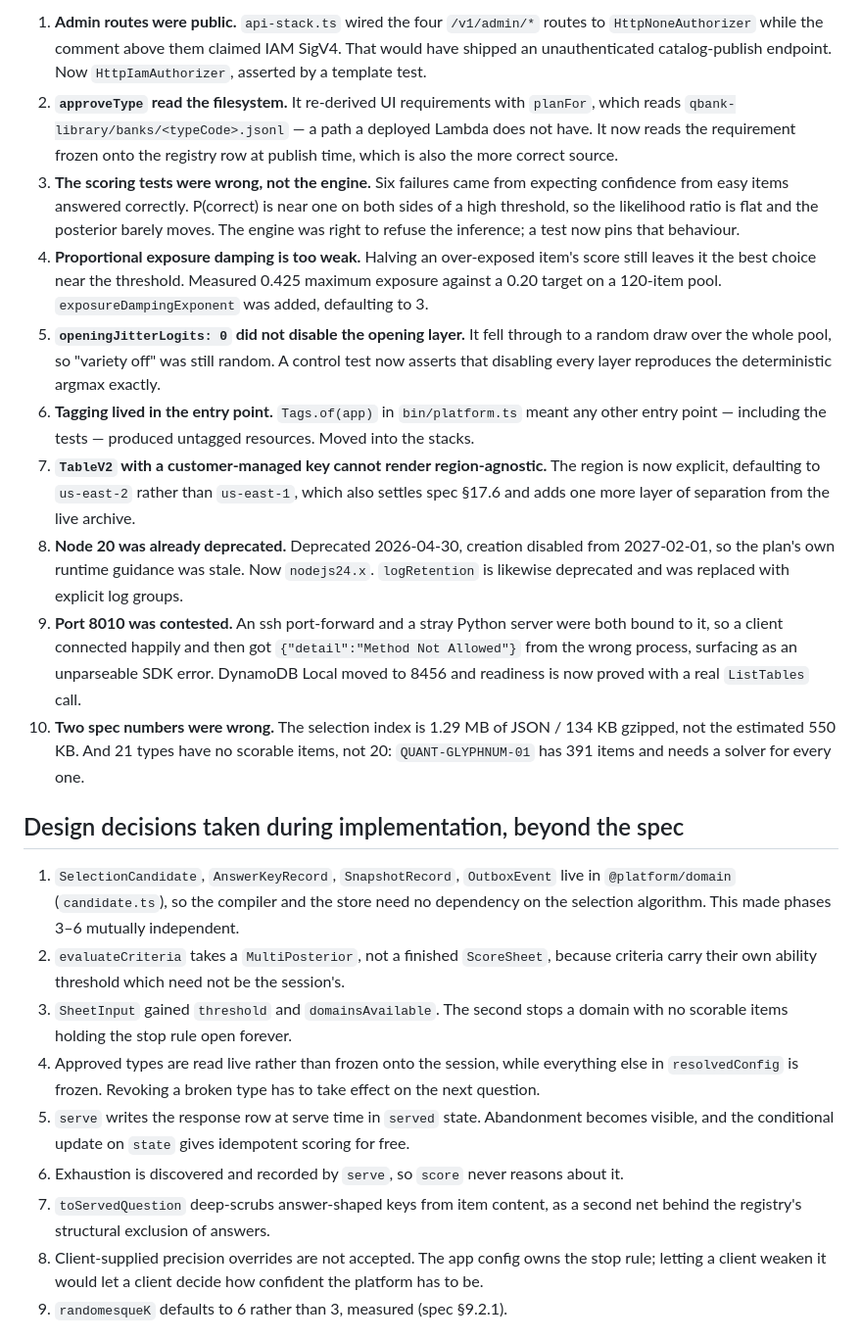
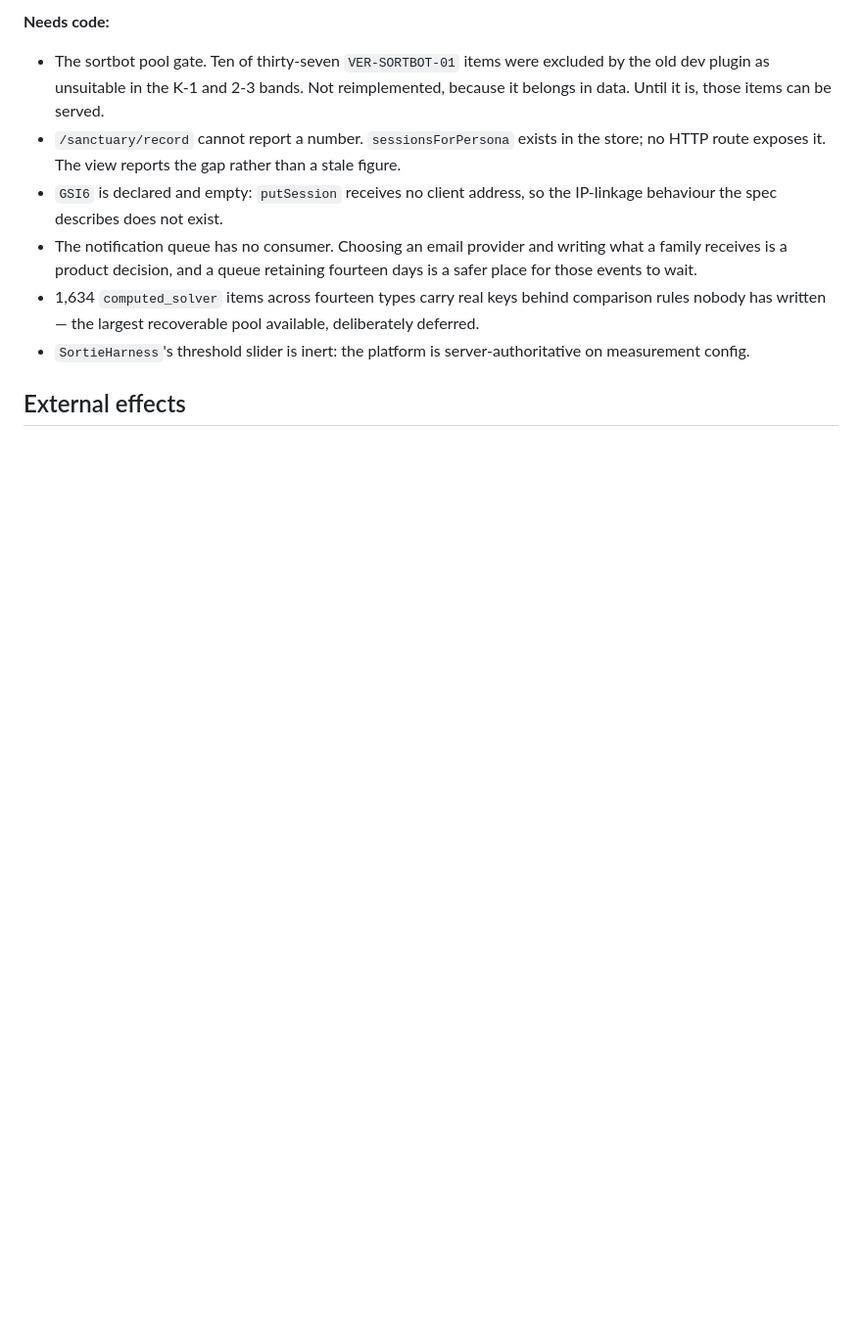
Before and after one commit to AadiTakle/aai-gt-selection, a Markdown page: docs/plans/aws-question-platform-progress.md, the part around one of its changes. Shown at 98% size. GitHub-like rendering; blank space fills up the shorter version.

```diff
--- a/docs/plans/aws-question-platform-progress.md
+++ b/docs/plans/aws-question-platform-progress.md
@@ -43,53 +63,17 @@ Recorded because each one was a belief that survived review and died on contact
 
-1. **Admin routes were public.** `api-stack.ts` wired the four `/v1/admin/*` routes to
-   `HttpNoneAuthorizer` while the comment above them claimed IAM SigV4. That would have shipped an
-   unauthenticated catalog-publish endpoint. Now `HttpIamAuthorizer`, asserted by a template test.
-2. **`approveType` read the filesystem.** It re-derived UI requirements with `planFor`, which reads
-   `qbank-library/banks/<typeCode>.jsonl` — a path a deployed Lambda does not have. It now reads the
-   requirement frozen onto the registry row at publish time, which is also the more correct source.
-3. **The scoring tests were wrong, not the engine.** Six failures came from expecting confidence from
-   easy items answered correctly. P(correct) is near one on both sides of a high threshold, so the
-   likelihood ratio is flat and the posterior barely moves. The engine was right to refuse the
-   inference; a test now pins that behaviour.
-4. **Proportional exposure damping is too weak.** Halving an over-exposed item's score still leaves it
-   the best choice near the threshold. Measured 0.425 maximum exposure against a 0.20 target on a
-   120-item pool. `exposureDampingExponent` was added, defaulting to 3.
-5. **`openingJitterLogits: 0` did not disable the opening layer.** It fell through to a random draw over
-   the whole pool, so "variety off" was still random. A control test now asserts that disabling every
-   layer reproduces the deterministic argmax exactly.
-6. **Tagging lived in the entry point.** `Tags.of(app)` in `bin/platform.ts` meant any other entry point
-   — including the tests — produced untagged resources. Moved into the stacks.
-7. **`TableV2` with a customer-managed key cannot render region-agnostic.** The region is now explicit,
-   defaulting to `us-east-2` rather than `us-east-1`, which also settles spec §17.6 and adds one more
-   layer of separation from the live archive.
-8. **Node 20 was already deprecated.** Deprecated 2026-04-30, creation disabled from 2027-02-01, so the
-   plan's own runtime guidance was stale. Now `nodejs24.x`. `logRetention` is likewise deprecated and
-   was replaced with explicit log groups.
-9. **Port 8010 was contested.** An ssh port-forward and a stray Python server were both bound to it, so
-   a client connected happily and then got `{"detail":"Method Not Allowed"}` from the wrong process,
-   surfacing as an unparseable SDK error. DynamoDB Local moved to 8456 and readiness is now proved with
-   a real `ListTables` call.
-10. **Two spec numbers were wrong.** The selection index is 1.29 MB of JSON / 134 KB gzipped, not the
-    estimated 550 KB. And 21 types have no scorable items, not 20: `QUANT-GLYPHNUM-01` has 391 items and
-    needs a solver for every one.
+**Needs code:**
+- The sortbot pool gate. Ten of thirty-seven `VER-SORTBOT-01` items were excluded by the old dev plugin as
+  unsuitable in the K-1 and 2-3 bands. Not reimplemented, because it belongs in data. Until it is, those items
+  can be served.
+- `/sanctuary/record` cannot report a number. `sessionsForPersona` exists in the store; no HTTP route exposes
+  it. The view reports the gap rather than a stale figure.
+- `GSI6` is declared and empty: `putSession` receives no client address, so the IP-linkage behaviour the spec
+  describes does not exist.
+- The notification queue has no consumer. Choosing an email provider and writing what a family receives is a
+  product decision, and a queue retaining fourteen days is a safer place for those events to wait.
+- 1,634 `computed_solver` items across fourteen types carry real keys behind comparison rules nobody has
+  written — the largest recoverable pool available, deliberately deferred.
+- `SortieHarness`'s threshold slider is inert: the platform is server-authoritative on measurement config.
 
-## Design decisions taken during implementation, beyond the spec
+## External effects
 
-1. `SelectionCandidate`, `AnswerKeyRecord`, `SnapshotRecord`, `OutboxEvent` live in `@platform/domain`
-   (`candidate.ts`), so the compiler and the store need no dependency on the selection algorithm. This
-   made phases 3–6 mutually independent.
-2. `evaluateCriteria` takes a `MultiPosterior`, not a finished `ScoreSheet`, because criteria carry their
-   own ability threshold which need not be the session's.
-3. `SheetInput` gained `threshold` and `domainsAvailable`. The second stops a domain with no scorable
-   items holding the stop rule open forever.
-4. Approved types are read live rather than frozen onto the session, while everything else in
-   `resolvedConfig` is frozen. Revoking a broken type has to take effect on the next question.
-5. `serve` writes the response row at serve time in `served` state. Abandonment becomes visible, and the
-   conditional update on `state` gives idempotent scoring for free.
-6. Exhaustion is discovered and recorded by `serve`, so `score` never reasons about it.
-7. `toServedQuestion` deep-scrubs answer-shaped keys from item content, as a second net behind the
-   registry's structural exclusion of answers.
-8. Client-supplied precision overrides are not accepted. The app config owns the stop rule; letting a
-   client weaken it would let a client decide how confident the platform has to be.
-9. `randomesqueK` defaults to 6 rather than 3, measured (spec §9.2.1).
-
```
Also changed, not shown: other parts of docs/plans/aws-question-platform-progress.md (+55 -60 lines).
